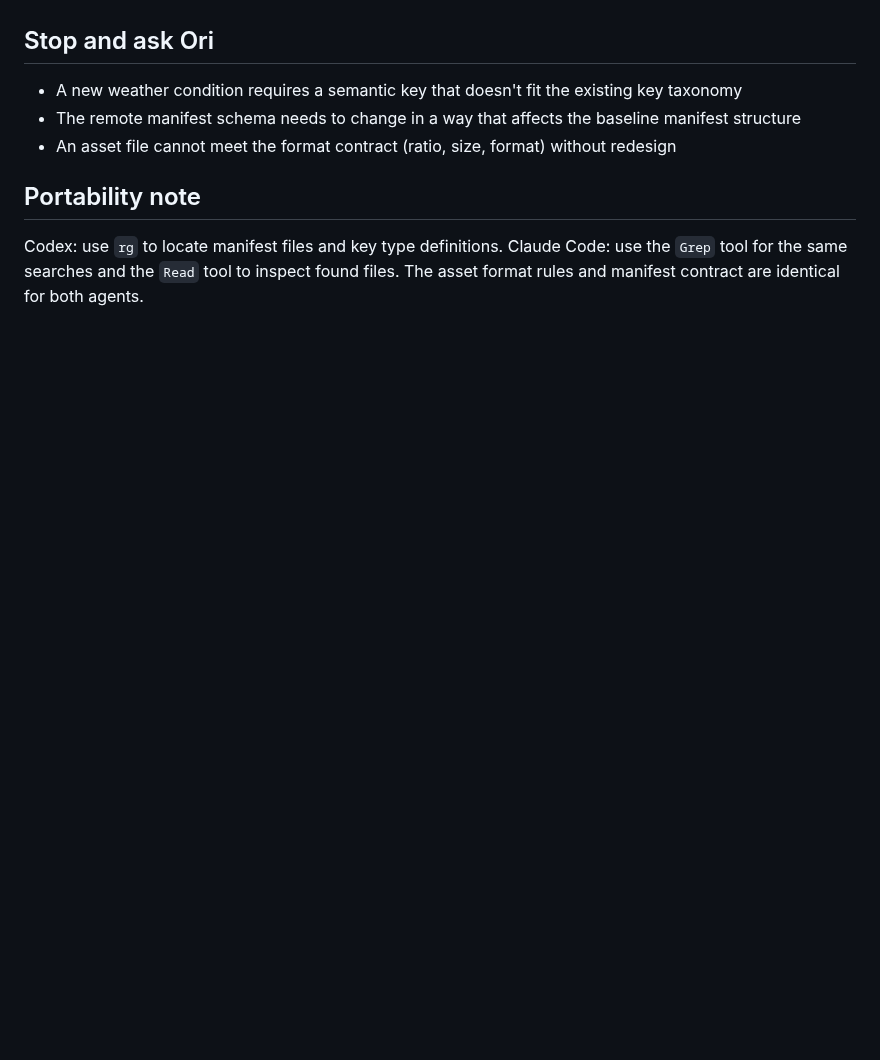
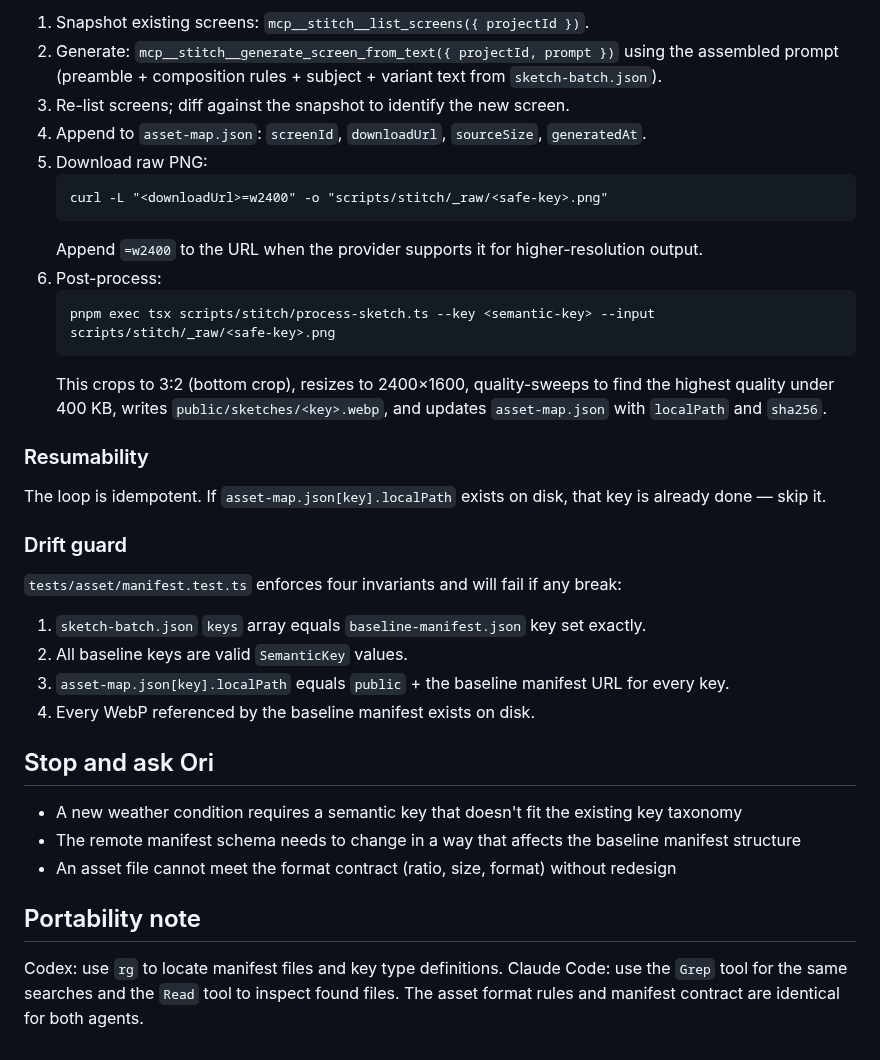
Before and after one commit to cgm-16/weatherpane, a Markdown page: docs/skills/asset-manifest-contract.md, the part around one of its changes. GitHub-like rendering; blank space fills up the shorter version.

Commit message:
docs(asset): asset-manifest-contract에 Stitch 배치 워크플로 추가
sketch-batch.json과 asset-map.json의 역할, 생성 루프, 드리프트 가드를
스킬 문서에 정리해 향후 자산 재생성이 재발견 없이 가능하도록 한다.

Co-Authored-By: Claude Opus 4.6 <noreply@anthropic.com>

````diff
--- a/docs/skills/asset-manifest-contract.md
+++ b/docs/skills/asset-manifest-contract.md
@@ -61,3 +80,30 @@
+1. Snapshot existing screens: `mcp__stitch__list_screens({ projectId })`.
+2. Generate: `mcp__stitch__generate_screen_from_text({ projectId, prompt })` using the assembled prompt (preamble + composition rules + subject + variant text from `sketch-batch.json`).
+3. Re-list screens; diff against the snapshot to identify the new screen.
+4. Append to `asset-map.json`: `screenId`, `downloadUrl`, `sourceSize`, `generatedAt`.
+5. Download raw PNG:
+   ```
+   curl -L "<downloadUrl>=w2400" -o "scripts/stitch/_raw/<safe-key>.png"
+   ```
+   Append `=w2400` to the URL when the provider supports it for higher-resolution output.
+6. Post-process:
+   ```
+   pnpm exec tsx scripts/stitch/process-sketch.ts --key <semantic-key> --input scripts/stitch/_raw/<safe-key>.png
+   ```
+   This crops to 3:2 (bottom crop), resizes to 2400×1600, quality-sweeps to find the highest quality under 400 KB, writes `public/sketches/<key>.webp`, and updates `asset-map.json` with `localPath` and `sha256`.
+
+### Resumability
+
+The loop is idempotent. If `asset-map.json[key].localPath` exists on disk, that key is already done — skip it.
+
+### Drift guard
+
+`tests/asset/manifest.test.ts` enforces four invariants and will fail if any break:
+
+1. `sketch-batch.json` `keys` array equals `baseline-manifest.json` key set exactly.
+2. All baseline keys are valid `SemanticKey` values.
+3. `asset-map.json[key].localPath` equals `public` + the baseline manifest URL for every key.
+4. Every WebP referenced by the baseline manifest exists on disk.
 
 ## Stop and ask Ori
 
````
Also changed, not shown: other parts of docs/skills/asset-manifest-contract.md (+23 -4 lines).
